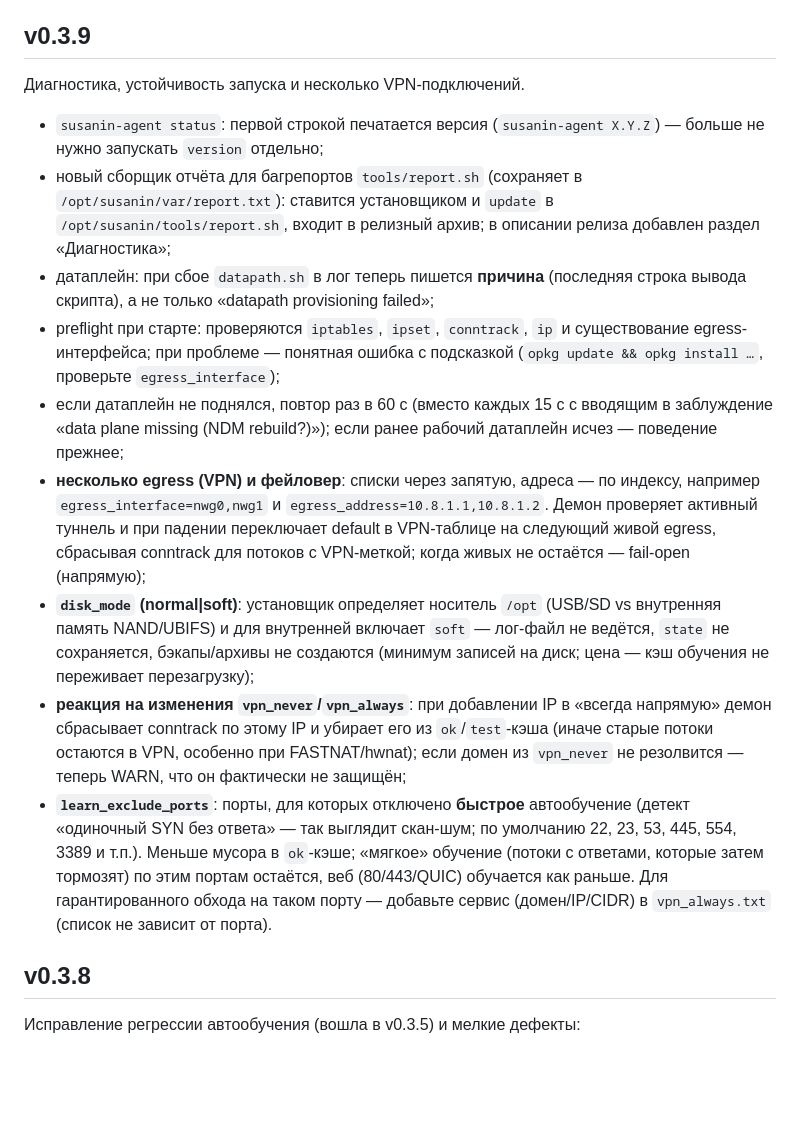
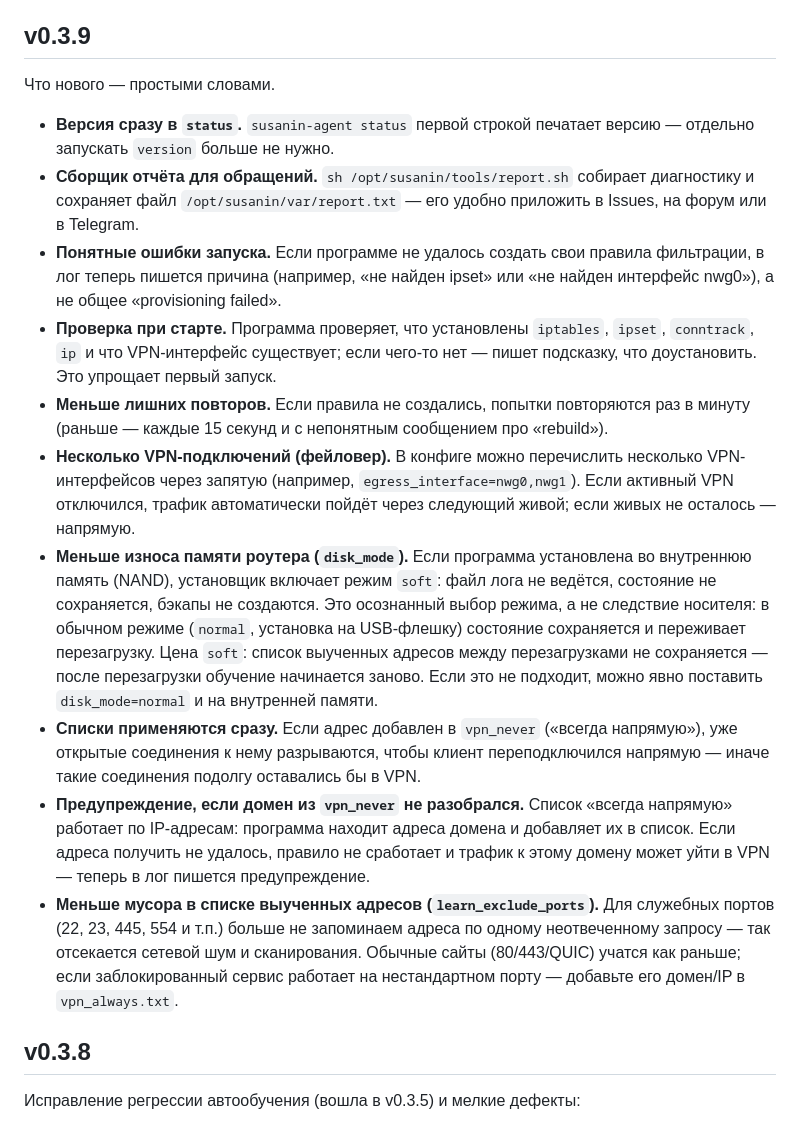
Before and after one commit to R17a/Susanin.Keenetic, a Markdown page: CHANGELOG.md, the part around the change. GitHub-like rendering; blank space fills up the shorter version.

```diff
--- a/CHANGELOG.md
+++ b/CHANGELOG.md
@@ -4,44 +4,45 @@
 
 ## v0.3.9
 
-Диагностика, устойчивость запуска и несколько VPN-подключений.
+Что нового — простыми словами.
 
-- `susanin-agent status`: первой строкой печатается версия (`susanin-agent X.Y.Z`) —
-  больше не нужно запускать `version` отдельно;
-- новый сборщик отчёта для багрепортов `tools/report.sh` (сохраняет в
-  `/opt/susanin/var/report.txt`): ставится установщиком и `update` в
-  `/opt/susanin/tools/report.sh`, входит в релизный архив; в описании релиза
-  добавлен раздел «Диагностика»;
-- датаплейн: при сбое `datapath.sh` в лог теперь пишется **причина** (последняя
-  строка вывода скрипта), а не только «datapath provisioning failed»;
-- preflight при старте: проверяются `iptables`, `ipset`, `conntrack`, `ip` и
-  существование egress-интерфейса; при проблеме — понятная ошибка с подсказкой
-  (`opkg update && opkg install …`, проверьте `egress_interface`);
-- если датаплейн не поднялся, повтор раз в 60 с (вместо каждых 15 с с вводящим в
-  заблуждение «data plane missing (NDM rebuild?)»); если ранее рабочий датаплейн
-  исчез — поведение прежнее;
-- **несколько egress (VPN) и фейловер**: списки через запятую, адреса — по
-  индексу, например `egress_interface=nwg0,nwg1` и
-  `egress_address=10.8.1.1,10.8.1.2`.
-  Демон проверяет активный туннель и при падении переключает default в VPN-таблице
-  на следующий живой egress, сбрасывая conntrack для потоков с VPN-меткой; когда
-  живых не остаётся — fail-open (напрямую);
-- **`disk_mode` (normal|soft)**: установщик определяет носитель `/opt` (USB/SD vs
-  внутренняя память NAND/UBIFS) и для внутренней включает `soft` — лог-файл не
-  ведётся, `state` не сохраняется, бэкапы/архивы не создаются (минимум записей на
-  диск; цена — кэш обучения не переживает перезагрузку);
-- **реакция на изменения `vpn_never`/`vpn_always`**: при добавлении IP в
-  «всегда напрямую» демон сбрасывает conntrack по этому IP и убирает его из
-  `ok`/`test`-кэша (иначе старые потоки остаются в VPN, особенно при
-  FASTNAT/hwnat); если домен из `vpn_never` не резолвится — теперь WARN, что он
-  фактически не защищён;
-- **`learn_exclude_ports`**: порты, для которых отключено **быстрое** автообучение
-  (детект «одиночный SYN без ответа» — так выглядит скан-шум; по умолчанию
-  22, 23, 53, 445, 554, 3389 и т.п.). Меньше мусора в `ok`-кэше; «мягкое»
-  обучение (потоки с ответами, которые затем тормозят) по этим портам остаётся,
-  веб (80/443/QUIC) обучается как раньше. Для гарантированного обхода на таком
-  порту — добавьте сервис (домен/IP/CIDR) в `vpn_always.txt` (список не зависит
-  от порта).
+- **Версия сразу в `status`.** `susanin-agent status` первой строкой печатает
+  версию — отдельно запускать `version` больше не нужно.
+- **Сборщик отчёта для обращений.** `sh /opt/susanin/tools/report.sh` собирает
+  диагностику и сохраняет файл `/opt/susanin/var/report.txt` — его удобно
+  приложить в Issues, на форум или в Telegram.
+- **Понятные ошибки запуска.** Если программе не удалось создать свои правила
+  фильтрации, в лог теперь пишется причина (например, «не найден ipset» или
+  «не найден интерфейс nwg0»), а не общее «provisioning failed».
+- **Проверка при старте.** Программа проверяет, что установлены `iptables`,
+  `ipset`, `conntrack`, `ip` и что VPN-интерфейс существует; если чего-то нет —
+  пишет подсказку, что доустановить. Это упрощает первый запуск.
+- **Меньше лишних повторов.** Если правила не создались, попытки повторяются раз
+  в минуту (раньше — каждые 15 секунд и с непонятным сообщением про «rebuild»).
+- **Несколько VPN-подключений (фейловер).** В конфиге можно перечислить несколько
+  VPN-интерфейсов через запятую (например, `egress_interface=nwg0,nwg1`). Если
+  активный VPN отключился, трафик автоматически пойдёт через следующий живой;
+  если живых не осталось — напрямую.
+- **Меньше износа памяти роутера (`disk_mode`).** Если программа установлена во
+  внутреннюю память (NAND), установщик включает режим `soft`: файл лога не
+  ведётся, состояние не сохраняется, бэкапы не создаются. Это осознанный выбор
+  режима, а не следствие носителя: в обычном режиме (`normal`, установка на
+  USB-флешку) состояние сохраняется и переживает перезагрузку. Цена `soft`:
+  список выученных адресов между перезагрузками не сохраняется — после
+  перезагрузки обучение начинается заново. Если это не подходит, можно явно
+  поставить `disk_mode=normal` и на внутренней памяти.
+- **Списки применяются сразу.** Если адрес добавлен в `vpn_never` («всегда
+  напрямую»), уже открытые соединения к нему разрываются, чтобы клиент
+  переподключился напрямую — иначе такие соединения подолгу оставались бы в VPN.
+- **Предупреждение, если домен из `vpn_never` не разобрался.** Список «всегда
+  напрямую» работает по IP-адресам: программа находит адреса домена и добавляет
+  их в список. Если адреса получить не удалось, правило не сработает и трафик к
+  этому домену может уйти в VPN — теперь в лог пишется предупреждение.
+- **Меньше мусора в списке выученных адресов (`learn_exclude_ports`).** Для
+  служебных портов (22, 23, 445, 554 и т.п.) больше не запоминаем адреса по
+  одному неотвеченному запросу — так отсекается сетевой шум и сканирования.
+  Обычные сайты (80/443/QUIC) учатся как раньше; если заблокированный сервис
+  работает на нестандартном порту — добавьте его домен/IP в `vpn_always.txt`.
 
 ## v0.3.8
 
```
Also changed, not shown: README.md (+11 -5 lines).
